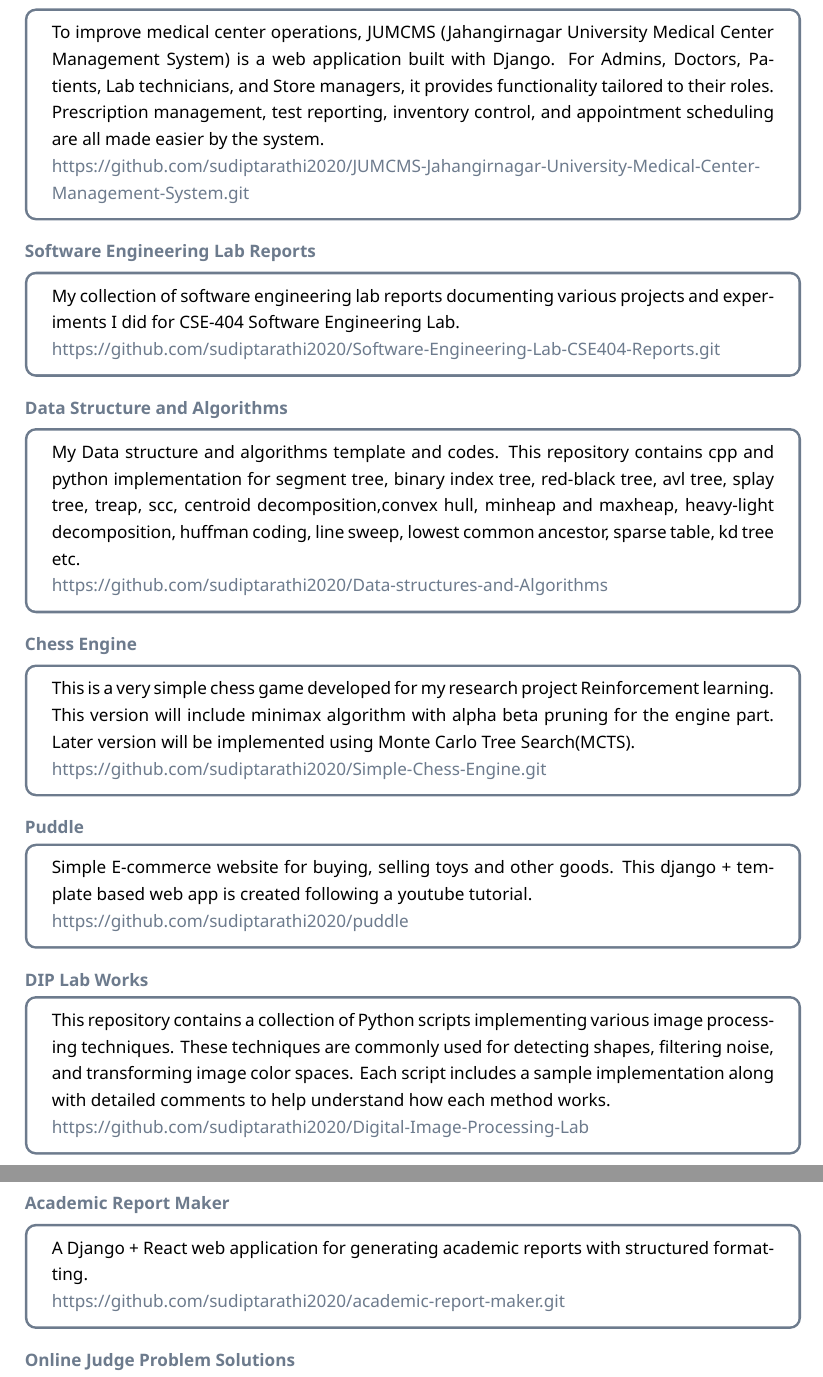
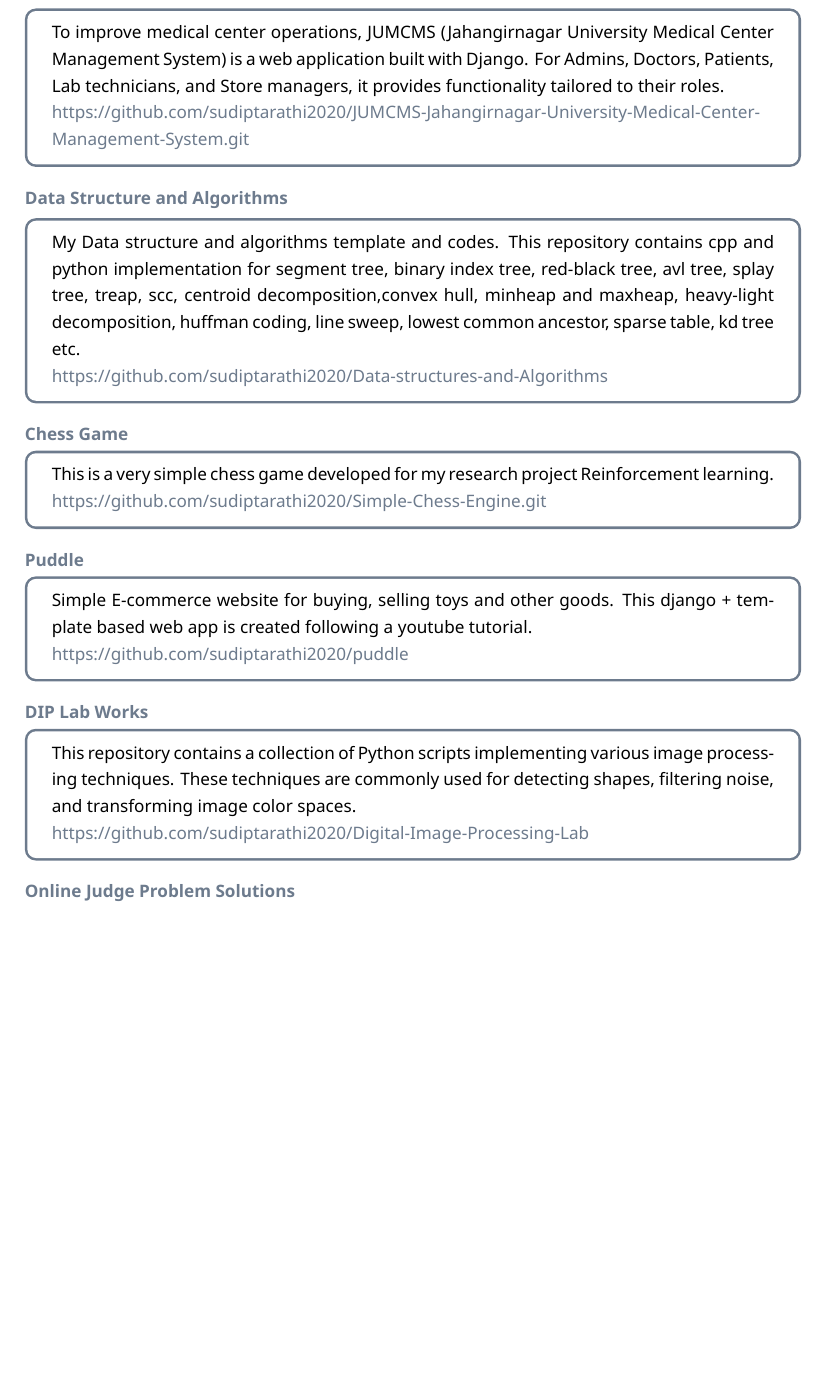
Before and after one commit to sudiptarathi2020/sudiptarathi2020.github.io, a LaTeX CV (cv.tex): two parts of pages 2 and 3 of 3 before the commit and part of page 2 of 2 after it, the two joined at a grey line, cut so that both start at the same text, the shorter picture padded with empty space. Compiled offline with XeLaTeX; a missing font is replaced by an installed copy or a similar font.

Commit message:
updated cv

```diff
--- a/cv.tex
+++ b/cv.tex
@@ -143,24 +143,19 @@
 \section*{Projects}
 \href{https://github.com/sudiptarathi2020/JUMCMS-Jahangirnagar-University-Medical-Center-Management-System.git}{\textbf{JUMCMS}}
 \begin{boxB}
-    To improve medical center operations, JUMCMS (Jahangirnagar University Medical Center Management System) is a web application built with Django. For Admins, Doctors, Patients, Lab technicians, and Store managers, it provides functionality tailored to their roles. Prescription management, test reporting, inventory control, and appointment scheduling are all made easier by the system.\\
+    To improve medical center operations, JUMCMS (Jahangirnagar University Medical Center Management System) is a web application built with Django. For Admins, Doctors, Patients, Lab technicians, and Store managers, it provides functionality tailored to their roles. \\
     \href{https://github.com/sudiptarathi2020/JUMCMS-Jahangirnagar-University-Medical-Center-Management-System.git}{https://github.com/sudiptarathi2020/JUMCMS-Jahangirnagar-University-Medical-Center-Management-System.git}
 \end{boxB}
 
-\href{https://github.com/sudiptarathi2020/Software-Engineering-Lab-CSE404-Reports.git}{\textbf{Software Engineering Lab Reports}}
-\begin{boxB}
-    My collection of software engineering lab reports documenting various projects and experiments I did for CSE-404 Software Engineering Lab.\\
-    \href{https://github.com/sudiptarathi2020/Software-Engineering-Lab-CSE404-Reports.git}{https://github.com/sudiptarathi2020/Software-Engineering-Lab-CSE404-Reports.git}
-\end{boxB}
 
 \href{https://github.com/sudiptarathi2020/Data-structures-and-Algorithms}{\textbf{Data Structure and Algorithms}}
 \begin{boxB}
     My Data structure and algorithms template and codes. This repository contains cpp and python implementation for segment tree, binary index tree, red-black tree, avl tree, splay tree, treap, scc, centroid decomposition,convex hull, minheap and maxheap, heavy-light decomposition, huffman coding, line sweep, lowest common ancestor, sparse table, kd tree etc.\\ \href{https://github.com/sudiptarathi2020/Data-structures-and-Algorithms}{https://github.com/sudiptarathi2020/Data-structures-and-Algorithms}
 \end{boxB}
 
-\href{https://github.com/sudiptarathi2020/Simple-Chess-Engine.git}{\textbf{Chess Engine}}
+\href{https://github.com/sudiptarathi2020/Simple-Chess-Engine.git}{\textbf{Chess Game}}
 \begin{boxB}
-   This is a very simple chess game developed for my research project Reinforcement learning. This version will include minimax algorithm with alpha beta pruning for the engine part. Later version will be implemented using Monte Carlo Tree Search(MCTS).\\ \href{https://github.com/sudiptarathi2020/Simple-Chess-Engine.git}{https://github.com/sudiptarathi2020/Simple-Chess-Engine.git}
+   This is a very simple chess game developed for my research project Reinforcement learning. \\ \href{https://github.com/sudiptarathi2020/Simple-Chess-Engine.git}{https://github.com/sudiptarathi2020/Simple-Chess-Engine.git}
 \end{boxB}
 
 \href{https://github.com/sudiptarathi2020/puddle}{\textbf{Puddle}}
@@ -170,13 +165,9 @@
 
 \href{https://github.com/sudiptarathi2020/Digital-Image-Processing-Lab}{\textbf{DIP Lab Works}}
 \begin{boxB}
-    This repository contains a collection of Python scripts implementing various image processing techniques. These techniques are commonly used for detecting shapes, filtering noise, and transforming image color spaces. Each script includes a sample implementation along with detailed comments to help understand how each method works.\\ \href{https://github.com/sudiptarathi2020/Digital-Image-Processing-Lab}{https://github.com/sudiptarathi2020/Digital-Image-Processing-Lab}
+    This repository contains a collection of Python scripts implementing various image processing techniques. These techniques are commonly used for detecting shapes, filtering noise, and transforming image color spaces.\\ \href{https://github.com/sudiptarathi2020/Digital-Image-Processing-Lab}{https://github.com/sudiptarathi2020/Digital-Image-Processing-Lab}
 \end{boxB}
 
-\href{https://github.com/sudiptarathi2020/academic-report-maker.git}{\textbf{Academic Report Maker}}
-\begin{boxB}
-    A Django + React web application for generating academic reports with structured formatting.\\  \href{https://github.com/sudiptarathi2020/academic-report-maker.git}{https://github.com/sudiptarathi2020/academic-report-maker.git}
-\end{boxB}
 
 \href{https://github.com/sudiptarathi2020/Problem-Solves.git}{\textbf{Online Judge Problem Solutions}}
 \begin{boxB}
```
Also changed, not shown: cv.pdf, cv.tex (6 more changed lines).
